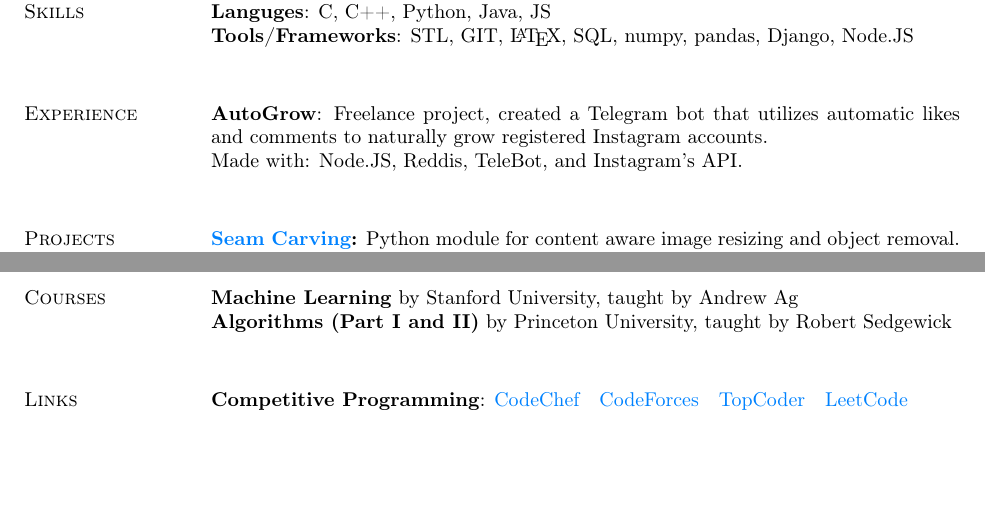
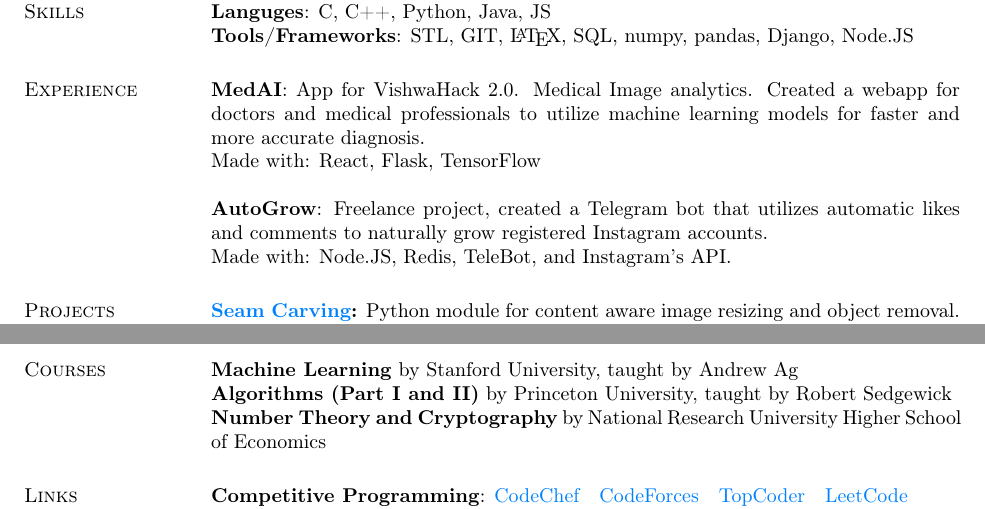
Before and after one commit to Spellstaker/Resume, a LaTeX CV (Resume.tex): two parts of the page, joined at a grey line, cut so that both start at the same text, the shorter picture padded with empty space. Compiled offline with pdfLaTeX.

Commit message:
Added MedAI

```diff
--- a/Resume.tex
+++ b/Resume.tex
@@ -29,17 +29,21 @@
 			\textbf{XII Science, CBSE} \hfill 2015 – 2016 \\
 			Divine Child International School, Adalaj \\
 			\textbf{Percentage}: 85\%
-		\\
+
 		\section{Technical \\ Skills}
 			\textbf{Strongest Areas}: Algorithms and Data Structures, Machine Learning\\
 			\textbf{Languges}: C, C++, Python, Java, JS\\
 			\textbf{Tools/Frameworks}: STL, GIT, \LaTeX, SQL, numpy, pandas, Django, Node.JS
-		\\
+
 		\section{Experience}
+			\textbf{MedAI}:
+			App for VishwaHack 2.0. Medical Image analytics. Created a webapp for doctors and medical professionals to utilize machine learning models for faster and more accurate diagnosis.\\
+			Made with: React, Flask, TensorFlow
+			\\ \\
 			\textbf{AutoGrow}:
 			Freelance project, created a Telegram bot that utilizes automatic likes and comments to naturally grow registered Instagram accounts.\\
-			Made with: Node.JS, Reddis, TeleBot, and Instagram's API.
-		\\
+			Made with: Node.JS, Redis, TeleBot, and Instagram's API.
+
 		\section{Projects}
 			\textbf{\href{https://github.com/Spellstaker/Seam-Carving}{Seam Carving}:}
 			Python module for content aware image resizing and object removal.
@@ -50,18 +54,19 @@
 			A React based webapp for students to rate their faculties a certain value on several parameters
 			and provide data visualization on the feedback obtained.\\
 			Made with: React, Django, D3
-		\\
+
 		\section{Achievements}
 			\textbf{Facebook Hacker Cup 2019 Qualification Round}: 127\textsuperscript{th} Rank\\
 			\textbf{TopCoder SRM 740 (DIV II)}: 5\textsuperscript{th} Rank\\
 			\textbf{Codechef April Long Challenge 2018 (DIV II)}: 77\textsuperscript{th} Rank\\
 			\textbf{Game of Codes by National Institute of Engineering, Mysore}: 1\textsuperscript{st} Rank\\
 			\textbf{Code Dojo by Indus University}: 1\textsuperscript{st} Rank
-		\\
+
 		\section{Courses}
 			\textbf{Machine Learning} by Stanford University, taught by Andrew Ag\\
-			\textbf{Algorithms (Part I and II)} by Princeton University, taught by Robert Sedgewick
-		\\
+			\textbf{Algorithms (Part I and II)} by Princeton University, taught by Robert Sedgewick\\
+			\textbf{Number Theory and Cryptography} by National Research University Higher School of Economics
+
 		\section{Links}
 			\textbf{Competitive Programming}:
 			\href{https://www.codechef.com/users/spellstaker}{CodeChef}
```
Also changed, not shown: Resume.pdf, Resume.tex (2 more changed lines), 3 other files.
